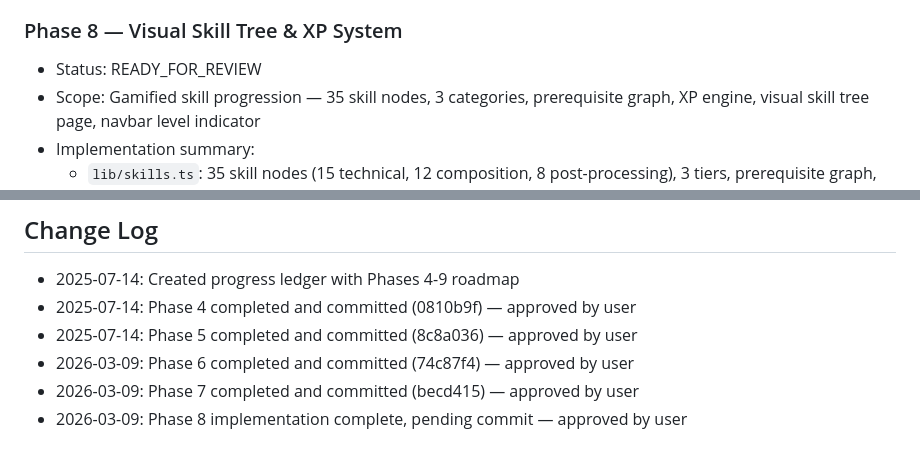
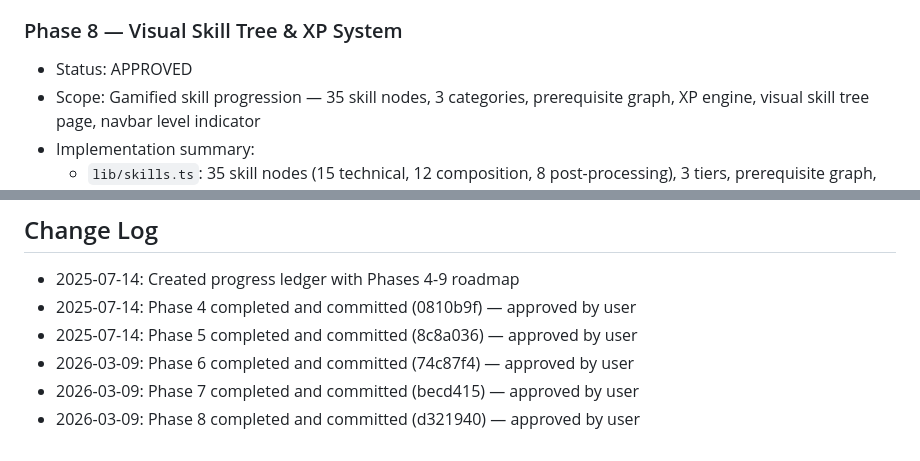
Before and after one commit to sesal78/FotoAI-Coach, a Markdown page: docs/progress.md, 2 parts joined by grey strips. GitHub-like rendering.

Commit message:
docs: update progress ledger for Phase 8 completion
Co-Authored-By: Claude Opus 4.6 <noreply@anthropic.com>

```diff
--- a/docs/progress.md
+++ b/docs/progress.md
@@ -116,7 +116,7 @@
   - Commit: becd415
 
 ### Phase 8 — Visual Skill Tree & XP System
-- Status: READY_FOR_REVIEW
+- Status: APPROVED
 - Scope: Gamified skill progression — 35 skill nodes, 3 categories, prerequisite graph, XP engine, visual skill tree page, navbar level indicator
 - Implementation summary:
   - `lib/skills.ts`: 35 skill nodes (15 technical, 12 composition, 8 post-processing), 3 tiers, prerequisite graph, XP calculation, level formula
@@ -187,4 +187,4 @@
 - 2025-07-14: Phase 5 completed and committed (8c8a036) — approved by user
 - 2026-03-09: Phase 6 completed and committed (74c87f4) — approved by user
 - 2026-03-09: Phase 7 completed and committed (becd415) — approved by user
-- 2026-03-09: Phase 8 implementation complete, pending commit — approved by user
+- 2026-03-09: Phase 8 completed and committed (d321940) — approved by user
```
